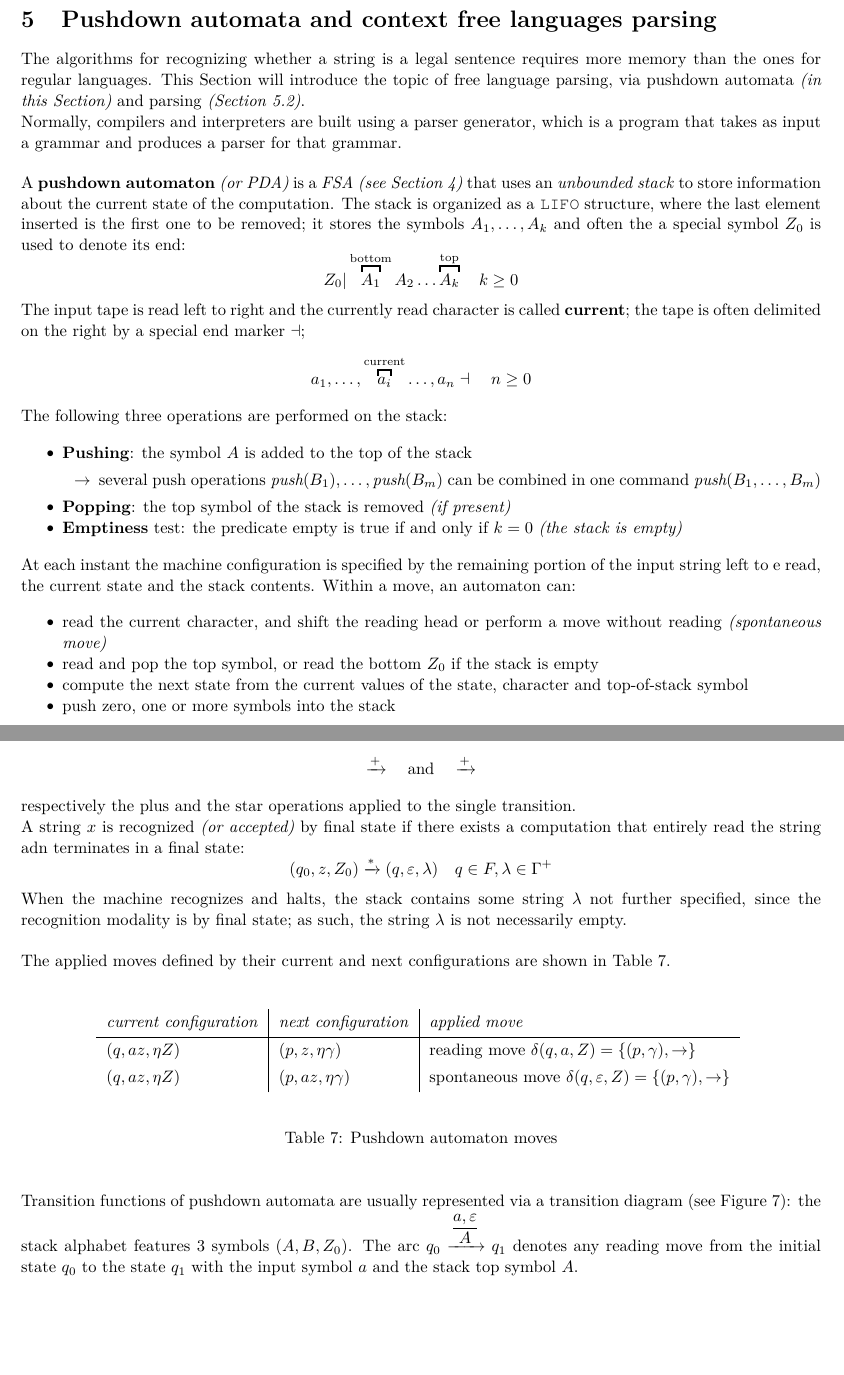
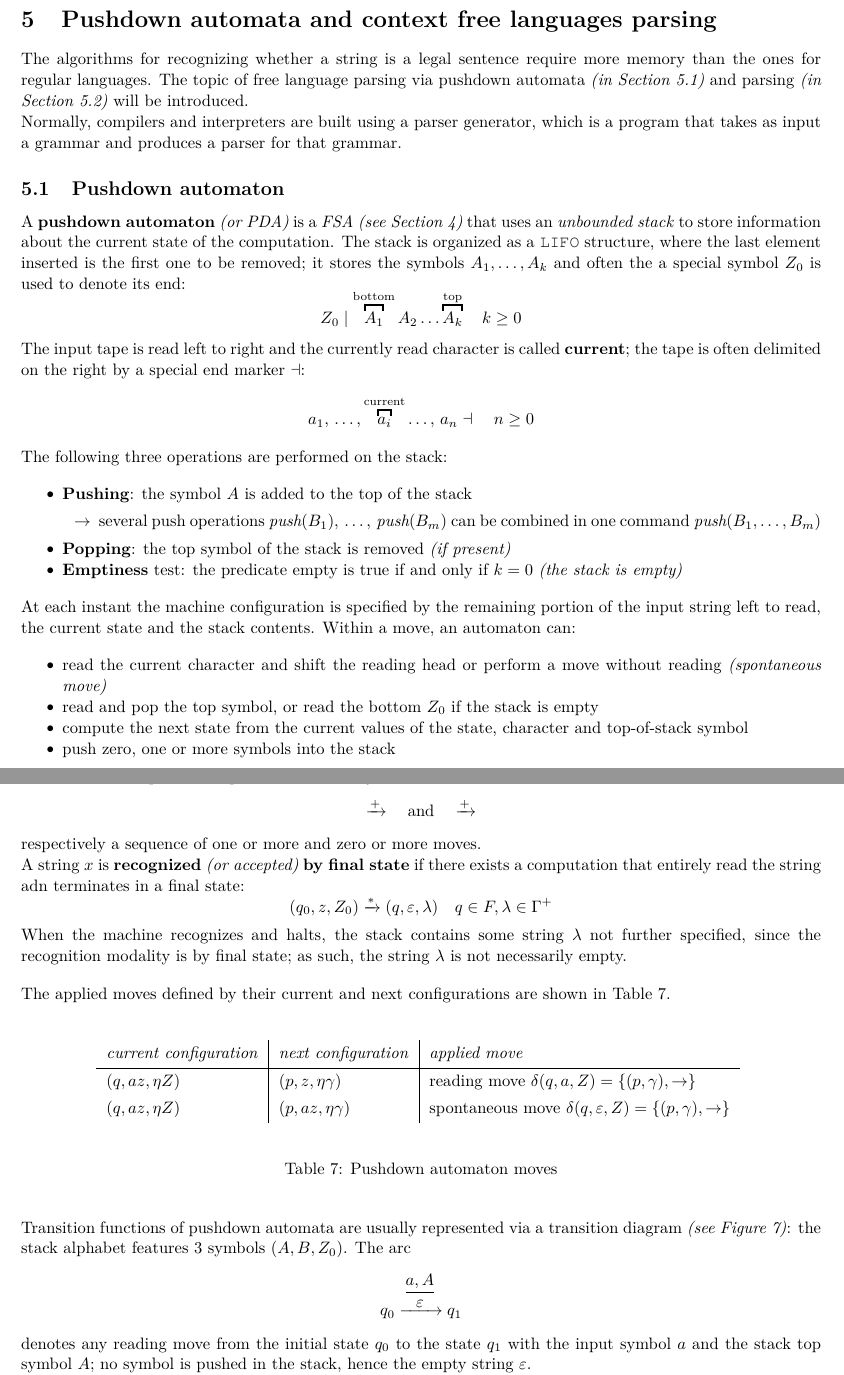
Before and after one commit to lorossi/formal-languages-and-compilers-notes, a LaTeX document (formal-languages-and-compilers-notes.tex): two parts of pages 39 and 40 of 57 before the commit and two parts of pages 39 and 40 of 56 after it, joined at a grey line, cut so that both start at the same text, the shorter picture padded with empty space. The pictures show the PDF file formal-languages-and-compilers-notes.pdf that the author committed with the source.

Commit message:
fixed some typos

```diff
--- a/formal-languages-and-compilers-notes.tex
+++ b/formal-languages-and-compilers-notes.tex
@@ -2046,63 +2046,65 @@ therefore, \(M\) does not reach a final state either.
 
 \section{Pushdown automata and context free languages parsing}
 
-The algorithms for recognizing whether a string is a legal sentence requires more memory than the ones for regular languages.
-This Section will introduce the topic of free language parsing, via pushdown automata \textit{(in this Section)} and parsing \textit{(Section~\ref{sec:parsing})}.
+The algorithms for recognizing whether a string is a legal sentence require more memory than the ones for regular languages.
+The topic of free language parsing via pushdown automata \textit{(in Section~\ref{sec:pushdown-automaton})} and parsing \textit{(in Section~\ref{sec:parsing})} will be introduced.
 
 Normally, compilers and interpreters are built using a parser generator, which is a program that takes as input a grammar and produces a parser for that grammar.
 
-\bigskip
+\subsection{Pushdown automaton}
+\label{sec:pushdown-automaton}
+
 A \textbf{pushdown automaton} \textit{(or \PDA)} is a \FSA \textit{(see Section~\ref{sec:finite-automata})} that uses an \textit{unbounded stack} to store information about the current state of the computation.
 The stack is organized as a \texttt{LIFO} structure, where the last element inserted is the first one to be removed;
 it stores the symbols \(A_1, \ldots, A_k\) and often the a special symbol \(Z_0\) is used to denote its end:
-\[ Z_0 \vert \overbracket{A_1}^\text{bottom} A_2 \ldots \overbracket{A_k}^\text{top} \quad k \geq 0\]
-
-The input tape is read left to right and the currently read character is called \textbf{current}; the tape is often delimited on the right by a special end marker \(\dashv\);
-\[ a_1, \ldots, \overbracket{a_i}^{\text{current}} \ldots, a_n \dashv \quad n \geq 0 \]
+\[ Z_0 \mid \overbracket{A_1}^\text{bottom} A_2 \ldots \overbracket{A_k}^\text{top} \quad k \geq 0\]
+
+The input tape is read left to right and the currently read character is called \textbf{current}; the tape is often delimited on the right by a special end marker \(\dashv\):
+\[ a_1, \, \ldots, \overbracket{a_i}^{\text{current}} \ldots, \, a_n \dashv \quad n \geq 0 \]
 
 The following three operations are performed on the stack:
 
 \begin{itemize}
   \item \textbf{Pushing}: the symbol \(A\) is added to the top of the stack
         \begin{itemize}[label=\(\rightarrow\)]
-          \item several push operations \(\textit{push}(B_1), \ldots, \textit{push}(B_m)\) can be combined in one command \(\textit{push}(B_1, \ldots, B_m)\)
+          \item several push operations \(\textit{push}(B_1), \, \ldots, \, \textit{push}(B_m)\) can be combined in one command \(\textit{push}(B_1, \ldots, B_m)\)
         \end{itemize}
   \item \textbf{Popping}: the top symbol of the stack is removed \textit{(if present)}
   \item \textbf{Emptiness} test: the predicate empty is true if and only if \(k=0\) \textit{(the stack is empty)}
 \end{itemize}
 
-At each instant the machine configuration is specified by the remaining portion of the input string left to e read, the current state and the stack contents.
+At each instant the machine configuration is specified by the remaining portion of the input string left to read, the current state and the stack contents.
 Within a move, an automaton can:
 
 \begin{itemize}
-  \item read the current character, and shift the reading head or perform a move without reading \textit{(spontaneous move)}
+  \item read the current character and shift the reading head or perform a move without reading \textit{(spontaneous move)}
   \item read and pop the top symbol, or read the bottom \(Z_0\) if the stack is empty
   \item compute the next state from the current values of the state, character and top-of-stack symbol
   \item push zero, one or more symbols into the stack
 \end{itemize}
 
-\subsection{Formal definition of Pushdown Automaton}
+\subsubsection{Formal definition of Pushdown Automaton}
 \label{sec:formal-definition-pda}
 
 A pushdown automaton \(M\) is a \(7\)-tuple \(\langle Q, \Sigma, \Gamma, \delta, q_0, Z_0, F \rangle\) where:
 
 \begin{itemize}
-  \item \(Q\) is a finite set of states of the control units
+  \item \(Q\) is a finite set of \textbf{states} of the control units
   \item \(\Sigma\) is the input alphabet
-  \item \(\Gamma\) is the stack alphabet
-  \item \(\delta\) is the transition function
+  \item \(\Gamma\) is the \textbf{stack alphabet}
+  \item \(\delta\) is the \textbf{transition function}
         \begin{itemize}
           \item \(\delta: Q \times \left( \Sigma \cup \left\{ \varepsilon \right\} \right) \times \Gamma \rightarrow \wp \left( Q \times \Gamma^\ast \right)\)
           \item \(\varepsilon\) is caused by the spontaneous moves
           \item \(\wp\) is the power set operator
         \end{itemize}
-  \item \(q_0 \in Q\) is the initial state
-  \item \(Z_0 \in \Gamma\) is the bottom of the stack symbol
-  \item \(F \subseteq Q\) is the set of final states
-\end{itemize}
-
-\bigskip
-The \textbf{instantaneous configuration} of the machine \(M\) is a \(3\)-tuple \(\langle q, y, \eta\) where:
+  \item \(q_0 \in Q\) is the \textbf{initial state}
+  \item \(Z_0 \in \Gamma\) is the bottom of the \textbf{stack symbol}
+  \item \(F \subseteq Q\) is the set of \textbf{final states}
+\end{itemize}
+
+\bigskip
+The \textbf{instantaneous configuration} of the machine \(M\) is a \(3\)-tuple \(\langle q, y, \eta \rangle\) where:
 
 \begin{itemize}
   \item \(q \in Q\) is the \textbf{current state}
@@ -2145,9 +2147,9 @@ The transition of a configuration from to the next one are possible if there exi
 \[ \left( q, y, \eta \right) \rightarrow \left( p, z, \lambda \right) \]
 The transition sequence is represented via the symbols:
 \[ \xrightarrow{+} \quad \text{and} \quad \xrightarrow{+} \]
-respectively the plus and the star operations applied to the single transition.
-
-A string \(x\) is recognized \textit{(or accepted)} by final state if there exists a computation that entirely read the string adn terminates in a final state:
+respectively a sequence of one or more and zero or more moves.
+
+A string \(x\) is \textbf{recognized} \textit{(or accepted)} \textbf{by final state} if there exists a computation that entirely read the string adn terminates in a final state:
 \[ (q_0, z, Z_0) \xrightarrow{\ast} (q, \varepsilon, \lambda) \quad q \in F, \lambda \in \Gamma^+ \]
 When the machine recognizes and halts, the stack contains some string \(\lambda\) not further specified, since the recognition modality is by final state;
 as such, the string \(\lambda\) is not necessarily empty.
@@ -2171,8 +2173,10 @@ The applied moves defined by their current and next configurations are shown in
 \end{table}
 
 \bigskip
-Transition functions of pushdown automata are usually represented via a transition diagram (see Figure~\ref{fig:pushdown-automaton-transition-diagram}): the stack alphabet features \(3\) symbols \textit{\(\left( A, B, Z_0 \right)\)}.
-The arc \(q_0 \xrightarrow{\dfrac{a, \varepsilon}{A}} q_1\) denotes any reading move from the initial state \(q_0\) to the state \(q_1\) with the input symbol \(a\) and the stack top symbol \(A\).
+Transition functions of pushdown automata are usually represented via a transition diagram \textit{(see Figure~\ref{fig:pushdown-automaton-transition-diagram})}: the stack alphabet features \(3\) symbols \textit{\(\left( A, B, Z_0 \right)\)}.
+The arc \[ q_0 \xrightarrow{\dfrac{a, A}{\varepsilon}} q_1 \]
+denotes any reading move from the initial state \(q_0\) to the state \(q_1\) with the input symbol \(a\) and the stack top symbol \(A\);
+no symbol is pushed in the stack, hence the empty string \(\varepsilon\).
 
 \begin{figure}[htbp]
   \centering
@@ -2227,8 +2230,8 @@ For every context free language there exists a nondeterministic pushdown machine
 
 \subsubsection{From Grammar to Nondeterministic Pushdown Automaton}
 
-Given a grammar \(G = \left( V, \Sigma, P, S \right)\), Table~\ref{tab:grammar-to-pushdown-automaton} shows the construction of a nondeterministic pushdown automaton \(M\) that recognizes the language \(L(G)\). \texttt{cc} is the current character.
-As before, letter \(b\) denotes a terminal symbol, letters \(A\) and \(B\) denote non terminals, and letter \(A_i\) represents any symbol.
+Given a grammar \(G = \left( V, \Sigma, P, S \right)\), Table~\ref{tab:grammar-to-pushdown-automaton} shows the construction of a nondeterministic pushdown automaton \(M\) that recognizes the language \(L(G)\).
+As before, letter \(b\) denotes a terminal symbol, letters \(A\) and \(B\) denote non terminals, letter \(A_i\) represents any symbol, and \texttt{cc} represents the current symbol.
 
 \begin{table}[htbp]
   \centering
```
Also changed, not shown: formal-languages-and-compilers-notes.pdf, formal-languages-and-compilers-notes.tex (90 more changed lines). Lines whose indentation alone changed are shown as unchanged.
